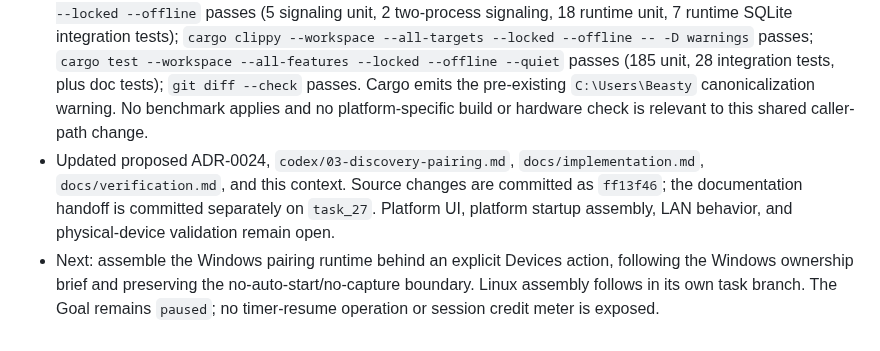
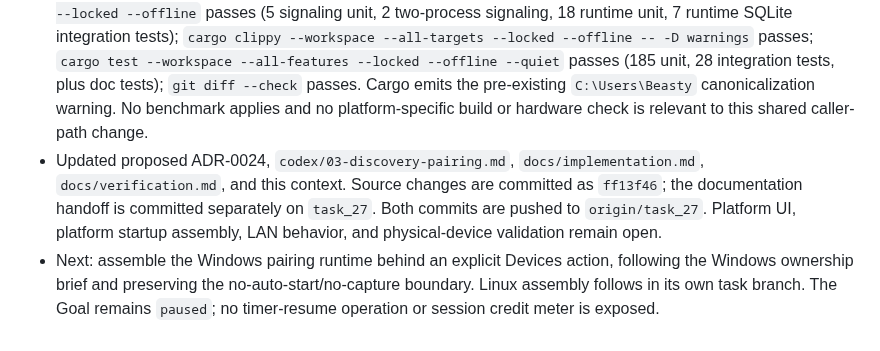
Before and after one commit to AKeybladeMaster/MirrorMesh, a Markdown page: session-context.md, the part around the change. GitHub-like rendering.

Commit message:
docs: record Task 27 remote handoff

```diff
--- a/session-context.md
+++ b/session-context.md
@@ -428,5 +428,5 @@ The session credit percentage is not exposed to this agent, so the 98% threshold
 - Added the shared listener caller method in `crates/mm-adapter-signaling`. It consumes the pending approval and socket, invokes `PairingRuntime::approve`, and returns the socket only after runtime expiry/grant checks and trust persistence succeed. An error drops the socket and its capacity slot. The previous `into_parts` bypass was removed from this proposed candidate API. Added the existing workspace `mm-domain` dependency directly for the method's domain types; no external dependency or wire change was introduced.
 - Extended the two-process local WSS integration harness. Valid approval persists only the view grant and returns the live connection. Expiry at the exact monotonic deadline returns `ApprovalExpired`, leaves SQLite trust empty, and closes the client connection.
 - Verification so far: `cargo fmt --all -- --check` passes; `cargo test -p mm-adapter-signaling -p mm-runtime --locked --offline` passes (5 signaling unit, 2 two-process signaling, 18 runtime unit, 7 runtime SQLite integration tests); `cargo clippy --workspace --all-targets --locked --offline -- -D warnings` passes; `cargo test --workspace --all-features --locked --offline --quiet` passes (185 unit, 28 integration tests, plus doc tests); `git diff --check` passes. Cargo emits the pre-existing `C:\Users\Beasty` canonicalization warning. No benchmark applies and no platform-specific build or hardware check is relevant to this shared caller-path change.
-- Updated proposed ADR-0024, `codex/03-discovery-pairing.md`, `docs/implementation.md`, `docs/verification.md`, and this context. Source changes are committed as `ff13f46`; the documentation handoff is committed separately on `task_27`. Platform UI, platform startup assembly, LAN behavior, and physical-device validation remain open.
+- Updated proposed ADR-0024, `codex/03-discovery-pairing.md`, `docs/implementation.md`, `docs/verification.md`, and this context. Source changes are committed as `ff13f46`; the documentation handoff is committed separately on `task_27`. Both commits are pushed to `origin/task_27`. Platform UI, platform startup assembly, LAN behavior, and physical-device validation remain open.
 - Next: assemble the Windows pairing runtime behind an explicit Devices action, following the Windows ownership brief and preserving the no-auto-start/no-capture boundary. Linux assembly follows in its own task branch. The Goal remains `paused`; no timer-resume operation or session credit meter is exposed.
```
